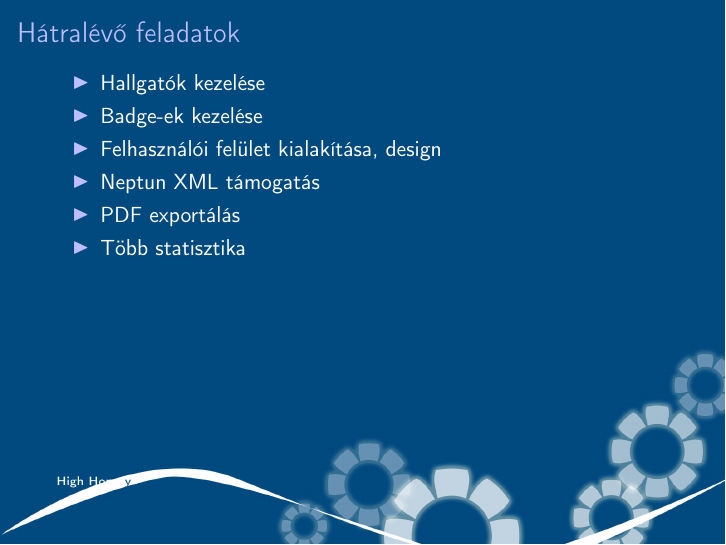
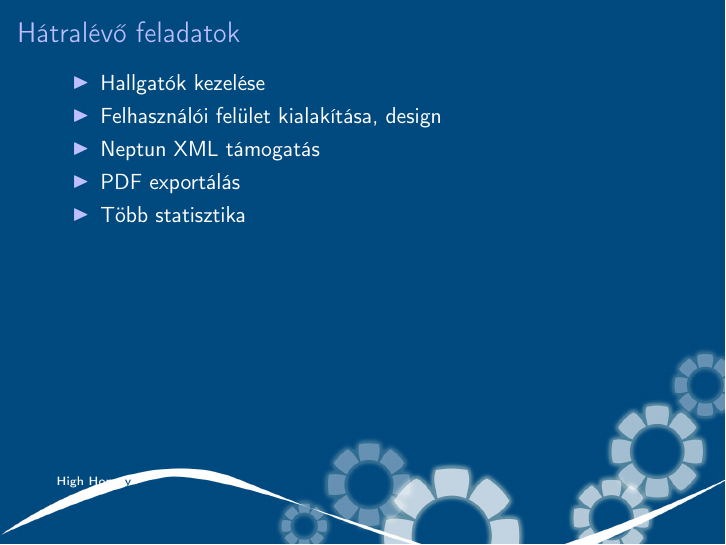
Before and after one commit to reedcourty/badge-aut, LaTeX slides (doc/beszamolo/beszamolo.tex): page 10 of 12. Compiled offline with pdfLaTeX; a LaTeX package or settings file that is missing is left out.

Commit message:
A beszámolóból kiszedtem a badge-ek kezelését, mint hátralévő feladatot.

```diff
--- a/doc/beszamolo/beszamolo.tex
+++ b/doc/beszamolo/beszamolo.tex
@@ -192,7 +192,6 @@ Elkészült funkciók:
 \frametitle{Hátralévő feladatok}
 \begin{itemize}
 \item Hallgatók kezelése
-\item Badge-ek kezelése
 \item Felhasználói felület kialakítása, design
 \item Neptun XML támogatás
 \item PDF exportálás
```
